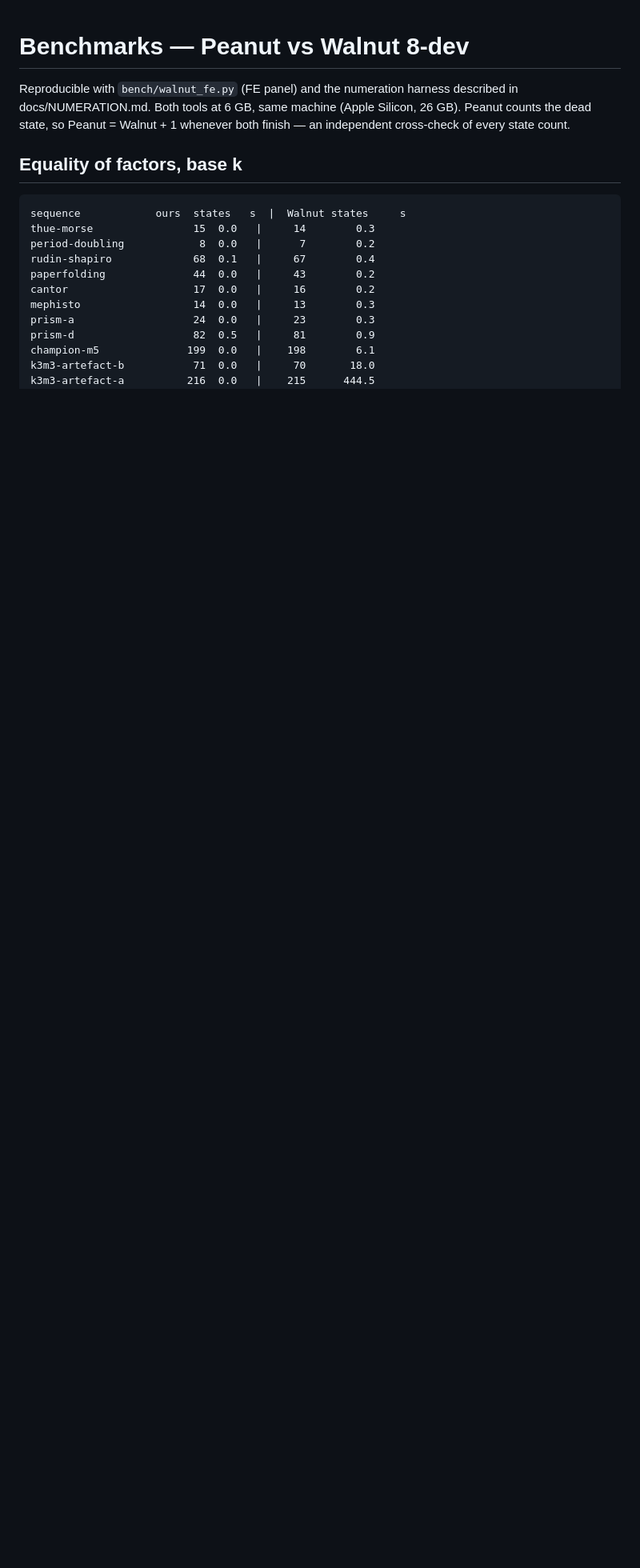
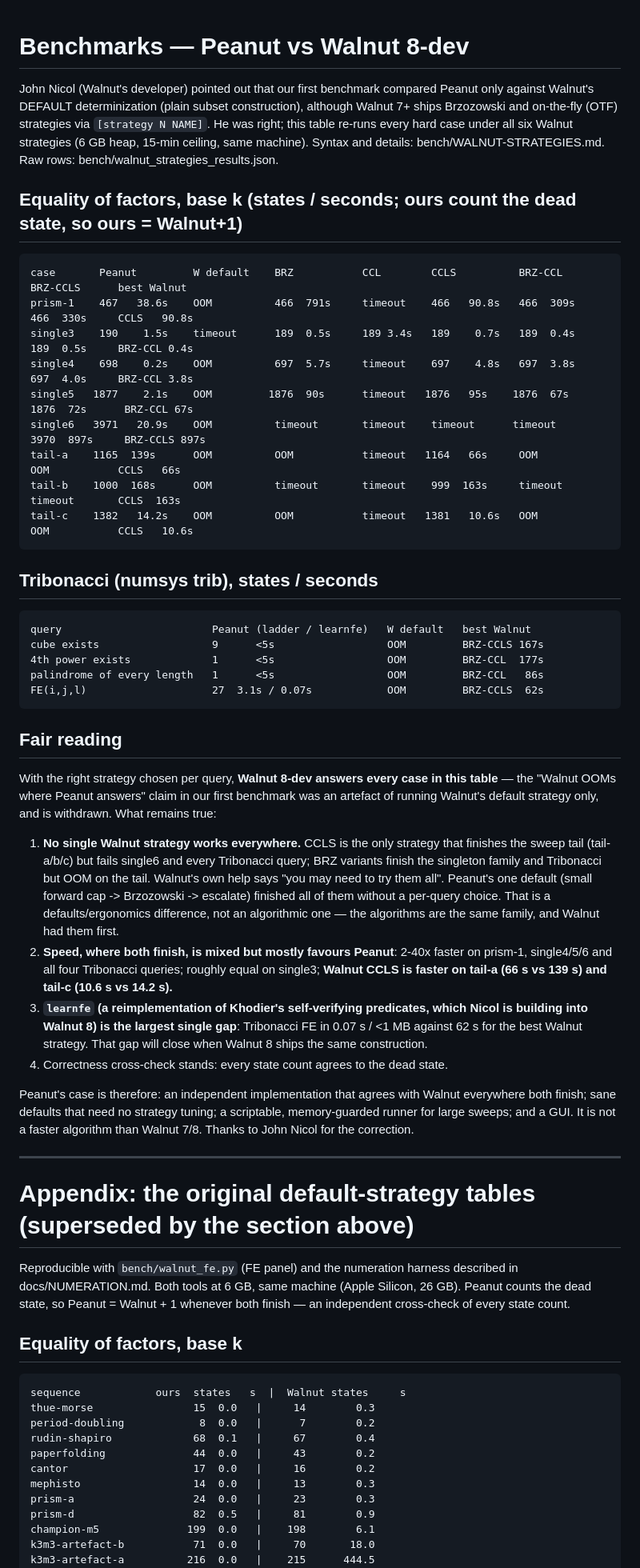
Before and after one commit to whehwhey/peanut, a Markdown page: BENCHMARKS.md, the part around the change. Shown at 80% size. Drawn GitHub-style; blank space fills up the shorter version.

```diff
--- a/BENCHMARKS.md
+++ b/BENCHMARKS.md
@@ -1,4 +1,62 @@
 # Benchmarks — Peanut vs Walnut 8-dev
+
+
+John Nicol (Walnut's developer) pointed out that our first benchmark compared Peanut only
+against Walnut's DEFAULT determinization (plain subset construction), although Walnut 7+ ships
+Brzozowski and on-the-fly (OTF) strategies via `[strategy N NAME]`. He was right; this table
+re-runs every hard case under all six Walnut strategies (6 GB heap, 15-min ceiling, same machine).
+Syntax and details: bench/WALNUT-STRATEGIES.md. Raw rows: bench/walnut_strategies_results.json.
+
+## Equality of factors, base k (states / seconds; ours count the dead state, so ours = Walnut+1)
+
+    case       Peanut         W default    BRZ           CCL        CCLS          BRZ-CCL       BRZ-CCLS      best Walnut
+    prism-1    467   38.6s    OOM          466  791s     timeout    466   90.8s   466  309s     466  330s     CCLS   90.8s
+    single3    190    1.5s    timeout      189  0.5s     189 3.4s   189    0.7s   189  0.4s     189  0.5s     BRZ-CCL 0.4s
+    single4    698    0.2s    OOM          697  5.7s     timeout    697    4.8s   697  3.8s     697  4.0s     BRZ-CCL 3.8s
+    single5   1877    2.1s    OOM         1876  90s      timeout   1876   95s    1876  67s     1876  72s      BRZ-CCL 67s
+    single6   3971   20.9s    OOM          timeout       timeout    timeout      timeout      3970  897s     BRZ-CCLS 897s
+    tail-a    1165  139s      OOM          OOM           timeout   1164   66s     OOM          OOM           CCLS   66s
+    tail-b    1000  168s      OOM          timeout       timeout    999  163s     timeout      timeout       CCLS  163s
+    tail-c    1382   14.2s    OOM          OOM           timeout   1381   10.6s   OOM          OOM           CCLS   10.6s
+
+## Tribonacci (numsys trib), states / seconds
+
+    query                        Peanut (ladder / learnfe)   W default   best Walnut
+    cube exists                  9      <5s                  OOM         BRZ-CCLS 167s
+    4th power exists             1      <5s                  OOM         BRZ-CCL  177s
+    palindrome of every length   1      <5s                  OOM         BRZ-CCL   86s
+    FE(i,j,l)                    27  3.1s / 0.07s            OOM         BRZ-CCLS  62s
+
+## Fair reading
+
+With the right strategy chosen per query, **Walnut 8-dev answers every case in this table** —
+the "Walnut OOMs where Peanut answers" claim in our first benchmark was an artefact of running
+Walnut's default strategy only, and is withdrawn. What remains true:
+
+1. **No single Walnut strategy works everywhere.** CCLS is the only strategy that finishes the
+   sweep tail (tail-a/b/c) but fails single6 and every Tribonacci query; BRZ variants finish the
+   singleton family and Tribonacci but OOM on the tail. Walnut's own help says "you may need to
+   try them all". Peanut's one default (small forward cap -> Brzozowski -> escalate) finished
+   all of them without a per-query choice. That is a defaults/ergonomics difference, not an
+   algorithmic one — the algorithms are the same family, and Walnut had them first.
+2. **Speed, where both finish, is mixed but mostly favours Peanut**: 2-40x faster on prism-1,
+   single4/5/6 and all four Tribonacci queries; roughly equal on single3; **Walnut CCLS is faster
+   on tail-a (66 s vs 139 s) and tail-c (10.6 s vs 14.2 s).**
+3. **`learnfe` (a reimplementation of Khodier's self-verifying predicates, which Nicol is building
+   into Walnut 8) is the largest single gap**: Tribonacci FE in 0.07 s / <1 MB against 62 s for
+   the best Walnut strategy. That gap will close when Walnut 8 ships the same construction.
+4. Correctness cross-check stands: every state count agrees to the dead state.
+
+Peanut's case is therefore: an independent implementation that agrees with Walnut everywhere
+both finish; sane defaults that need no strategy tuning; a scriptable, memory-guarded runner
+for large sweeps; and a GUI. It is not a faster algorithm than Walnut 7/8. Thanks to John Nicol
+for the correction.
+
+
+---
+
+# Appendix: the original default-strategy tables (superseded by the section above)
+
 
 Reproducible with `bench/walnut_fe.py` (FE panel) and the numeration harness described in docs/NUMERATION.md. Both tools at 6 GB, same machine (Apple Silicon, 26 GB). Peanut counts the dead state, so Peanut = Walnut + 1 whenever both finish — an independent cross-check of every state count.
 
```
Also changed, not shown: README.md (+1 -1 lines).
